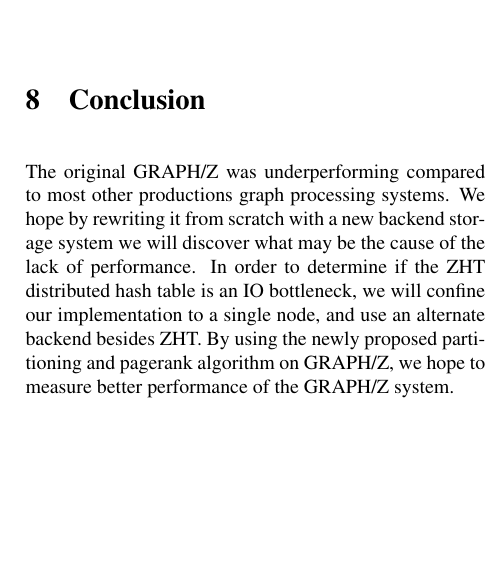
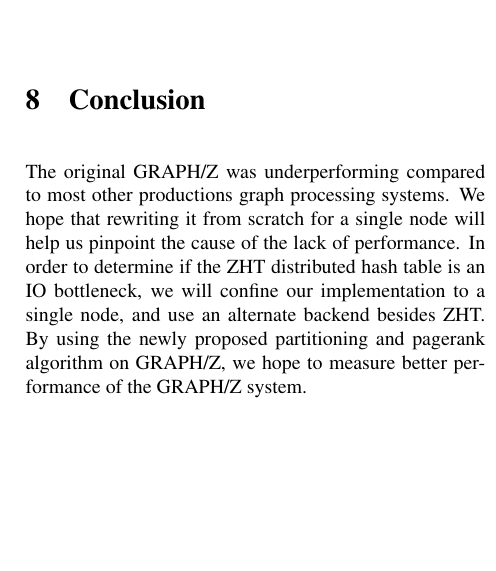
Before and after one commit to fmeef/SC16_proposed_docs, a LaTeX paper (proposal/proposal.tex): part of one column of page 3 of 3, cut so that both start at the same text. Compiled offline with pdfLaTeX.

Commit message:
cleanup concusion (pass 3)

```diff
--- a/proposal/proposal.tex
+++ b/proposal/proposal.tex
@@ -73,7 +73,7 @@
   We will produce a poster outlining the new GRAPH/Z's strengths and weaknesses and highlighting the changes that we made from the original project. The poster will also include the abstract and writeup needed for entering it into the Supercomputing conference.  Deliverables will also include the finished GRAPH/Z processing system and information comparing it to GraphLab and other existing similar tools. Included on the poster will be data from profiling and traces of the pagerank algorithm and the newly proposed partitioning algorithm on a single node on an instance of AWS EC2 using the dataset from Stanford Network Analysis Project.
 
    \section{Conclusion}
-   The original GRAPH/Z was underperforming compared to most other productions graph processing systems. We hope by rewriting it from scratch with a new backend storage system we will discover what may be the cause of the lack of performance. In order to determine if the ZHT distributed hash table is an IO bottleneck, we will confine our implementation to a single node, and use an alternate backend besides ZHT. By using the newly proposed partitioning and pagerank algorithm on GRAPH/Z, we hope to measure better performance of the GRAPH/Z system.
+   The original GRAPH/Z was underperforming compared to most other productions graph processing systems. We hope that rewriting it from scratch for a single node will help us pinpoint the cause of the lack of performance. In order to determine if the ZHT distributed hash table is an IO bottleneck, we will confine our implementation to a single node, and use an alternate backend besides ZHT. By using the newly proposed partitioning and pagerank algorithm on GRAPH/Z, we hope to measure better performance of the GRAPH/Z system.
 
    \bibliographystyle{plain}
    \bibliography{cite}
```
Also changed, not shown: proposal/proposal.pdf, 1 other file.
